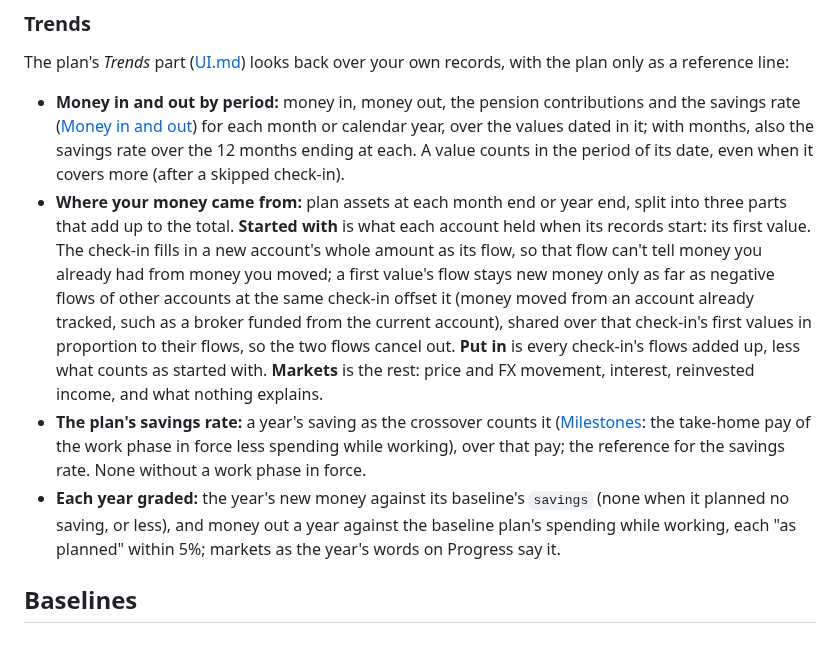
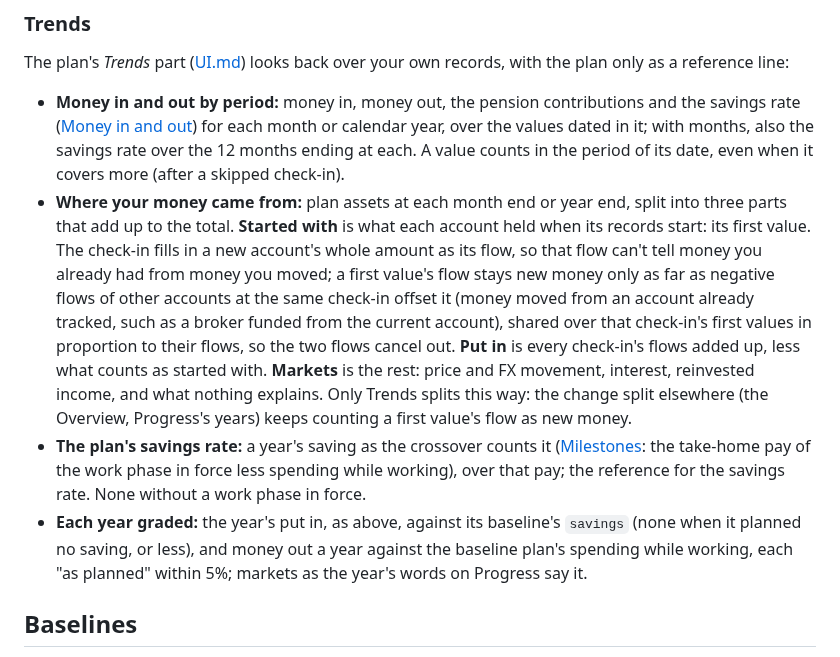
Before and after one commit to j23n/caniretireyet, a Markdown page: docs/PROGRESS.md, the part around the change. Drawn GitHub-style.

Commit message:
Grade a year's saving by what Trends counts as put in
Year by year now compares what you put in, as Where your money came
from counts it, with the baseline's planned saving, so a balance that
starts an account's records isn't graded as saving. Progress's own
change split keeps its rule, and PROGRESS.md says so.

Part of #65

Co-Authored-By: Claude Opus 5.5 <noreply@anthropic.com>
Claude-Session: https://claude.ai/code/session_01K929aAqNLnJrPDn4BqKhFD

```diff
--- a/docs/PROGRESS.md
+++ b/docs/PROGRESS.md
@@ -98,9 +98,9 @@ A **baseline** is a projection saved at a point in time (see below). Choosing on
 The plan's *Trends* part ([UI.md](UI.md#trends)) looks back over your own records, with the plan only as a reference line:
 
 - **Money in and out by period:** money in, money out, the pension contributions and the savings rate ([Money in and out](#money-in-and-out)) for each month or calendar year, over the values dated in it; with months, also the savings rate over the 12 months ending at each. A value counts in the period of its date, even when it covers more (after a skipped check-in).
-- **Where your money came from:** plan assets at each month end or year end, split into three parts that add up to the total. **Started with** is what each account held when its records start: its first value. The check-in fills in a new account's whole amount as its flow, so that flow can't tell money you already had from money you moved; a first value's flow stays new money only as far as negative flows of other accounts at the same check-in offset it (money moved from an account already tracked, such as a broker funded from the current account), shared over that check-in's first values in proportion to their flows, so the two flows cancel out. **Put in** is every check-in's flows added up, less what counts as started with. **Markets** is the rest: price and FX movement, interest, reinvested income, and what nothing explains.
+- **Where your money came from:** plan assets at each month end or year end, split into three parts that add up to the total. **Started with** is what each account held when its records start: its first value. The check-in fills in a new account's whole amount as its flow, so that flow can't tell money you already had from money you moved; a first value's flow stays new money only as far as negative flows of other accounts at the same check-in offset it (money moved from an account already tracked, such as a broker funded from the current account), shared over that check-in's first values in proportion to their flows, so the two flows cancel out. **Put in** is every check-in's flows added up, less what counts as started with. **Markets** is the rest: price and FX movement, interest, reinvested income, and what nothing explains. Only Trends splits this way: the change split elsewhere (the Overview, Progress's years) keeps counting a first value's flow as new money.
 - **The plan's savings rate:** a year's saving as the crossover counts it ([Milestones](#milestones): the take-home pay of the work phase in force less spending while working), over that pay; the reference for the savings rate. None without a work phase in force.
-- **Each year graded:** the year's new money against its baseline's `savings` (none when it planned no saving, or less), and money out a year against the baseline plan's spending while working, each "as planned" within 5%; markets as the year's words on Progress say it.
+- **Each year graded:** the year's put in, as above, against its baseline's `savings` (none when it planned no saving, or less), and money out a year against the baseline plan's spending while working, each "as planned" within 5%; markets as the year's words on Progress say it.
 
 ## Baselines
 
```
Also changed, not shown: docs/UI.md (+1 -1 lines).
